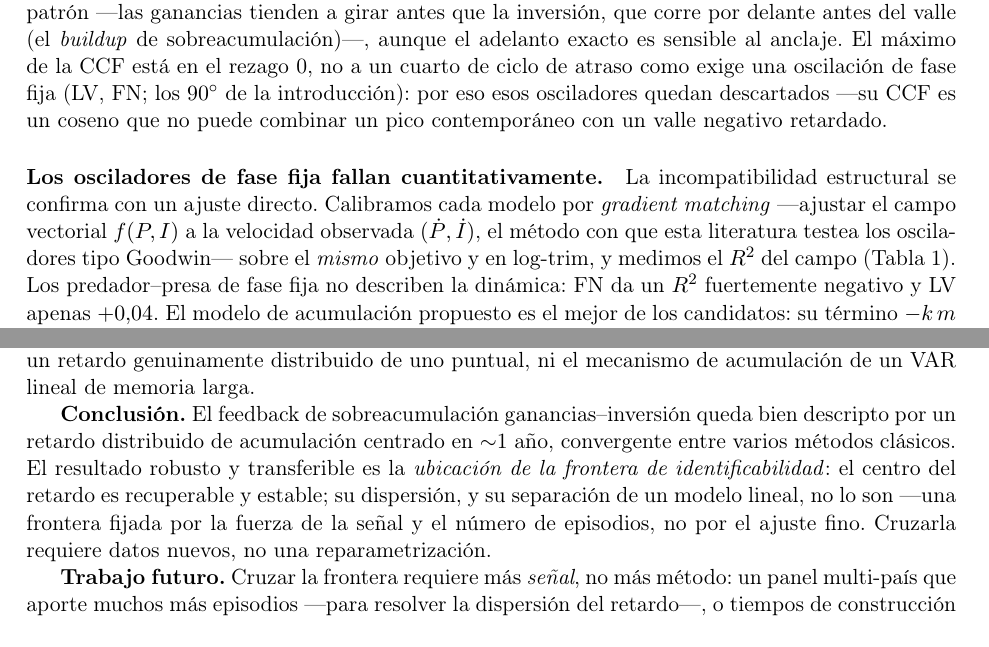
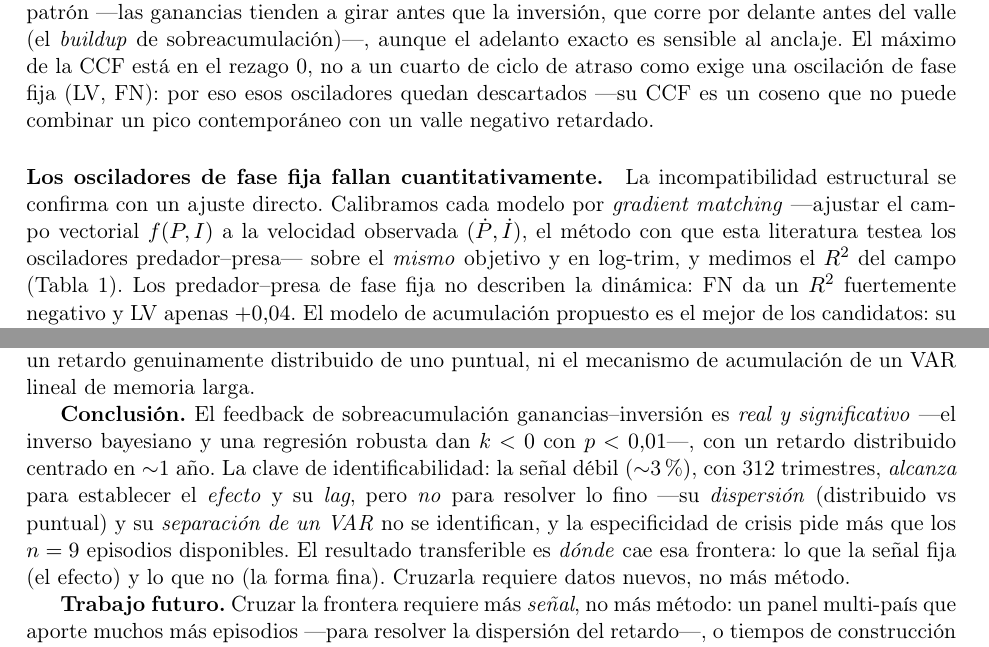
Before and after one commit to JuaniTollo/-flight-to-quality, a LaTeX paper (paper/main_es.tex): two parts of pages 3 and 6 of 7, joined at a grey line, cut so that both start at the same text. Compiled offline with pdfLaTeX.

Commit message:
Accesibilidad: sacar simbolo 90 grados y Goodwin; explicar fase fija en palabras
- Removido el simbolo 90° (se mantiene 'cuarto de ciclo', plano) en reporte y poster.
- Removido Goodwin (no le dice nada a un estudiante del curso) -> 'predador-presa'.
- Poster: la refutacion de fase fija explicada en palabras (contrafase, atraso fijo).

Co-Authored-By: Claude Opus 4.8 <noreply@anthropic.com>

```diff
--- a/paper/main_es.tex
+++ b/paper/main_es.tex
@@ -166,7 +166,7 @@ estudio de evento sobre las recesiones NBER es consistente con ese patrón ---la
 tienden a girar antes que la inversión, que corre por delante antes del valle (el \emph{buildup}
 de sobreacumulación)---, aunque el adelanto exacto es sensible al anclaje. El máximo de la CCF
 está en el rezago~0, no a un cuarto de ciclo de atraso como
-exige una oscilación de fase fija (LV, FN; los $90^\circ$ de la introducción): por eso esos
+exige una oscilación de fase fija (LV, FN): por eso esos
 osciladores quedan descartados ---su CCF es un coseno que no puede combinar un pico
 contemporáneo con un valle negativo retardado.
 
@@ -182,7 +182,7 @@ $\sim$1 año antes deprime las ganancias actuales). Robusto a excluir 2008/2020.
 \paragraph{Los osciladores de fase fija fallan cuantitativamente.}
 La incompatibilidad estructural se confirma con un ajuste directo. Calibramos cada modelo por
 \emph{gradient matching} ---ajustar el campo vectorial $f(P,I)$ a la velocidad observada
-$(\dot P,\dot I)$, el método con que esta literatura testea los osciladores tipo Goodwin--- sobre
+$(\dot P,\dot I)$, el método con que esta literatura testea los osciladores predador--presa--- sobre
 el \emph{mismo} objetivo y en log-trim, y medimos el $R^2$ del campo (Tabla~\ref{tab:models}).
 Los predador--presa de fase fija no describen la dinámica: FN da un $R^2$ fuertemente negativo y
 LV apenas $+0{,}04$. El modelo de acumulación propuesto es el mejor de los candidatos: su término
@@ -313,13 +313,14 @@ crisis de posguerra utilizables y una señal del $\sim$3\% de la varianza, los d
 separar un retardo genuinamente distribuido de uno puntual, ni el mecanismo de acumulación de
 un VAR lineal de memoria larga.
 
-\textbf{Conclusión.} El feedback de sobreacumulación ganancias--inversión queda bien descripto
-por un retardo distribuido de acumulación centrado en $\sim$1 año, convergente entre varios
-métodos clásicos. El resultado robusto y transferible es la \emph{ubicación de la frontera de
-identificabilidad}: el centro del retardo es recuperable y estable; su dispersión, y su
-separación de un modelo lineal, no lo son ---una frontera fijada por la fuerza de la señal y
-el número de episodios, no por el ajuste fino. Cruzarla requiere datos nuevos, no una
-reparametrización.
+\textbf{Conclusión.} El feedback de sobreacumulación ganancias--inversión es \emph{real y
+significativo} ---el inverso bayesiano y una regresión robusta dan $k<0$ con $p<0{,}01$---,
+con un retardo distribuido centrado en $\sim$1 año. La clave de identificabilidad: la señal
+débil ($\sim$3\%), con 312 trimestres, \emph{alcanza} para establecer el \emph{efecto} y su
+\emph{lag}, pero \emph{no} para resolver lo fino ---su \emph{dispersión} (distribuido vs puntual)
+y su \emph{separación de un VAR} no se identifican, y la especificidad de crisis pide más que los
+$n=9$ episodios disponibles. El resultado transferible es \emph{dónde} cae esa frontera: lo que la
+señal fija (el efecto) y lo que no (la forma fina). Cruzarla requiere datos nuevos, no más método.
 
 \textbf{Trabajo futuro.} Cruzar la frontera requiere más \emph{señal}, no más método: un panel
 multi-país que aporte muchos más episodios ---para resolver la dispersión del retardo---, o
```
Also changed, not shown: paper/poster.tex (+3 -2 lines), paper/main_es.tex (2 more changed lines).
